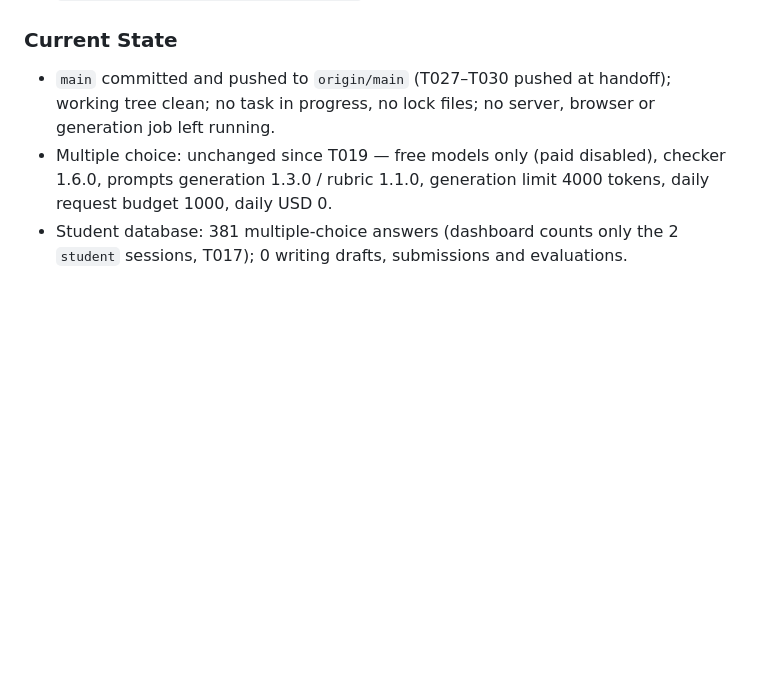
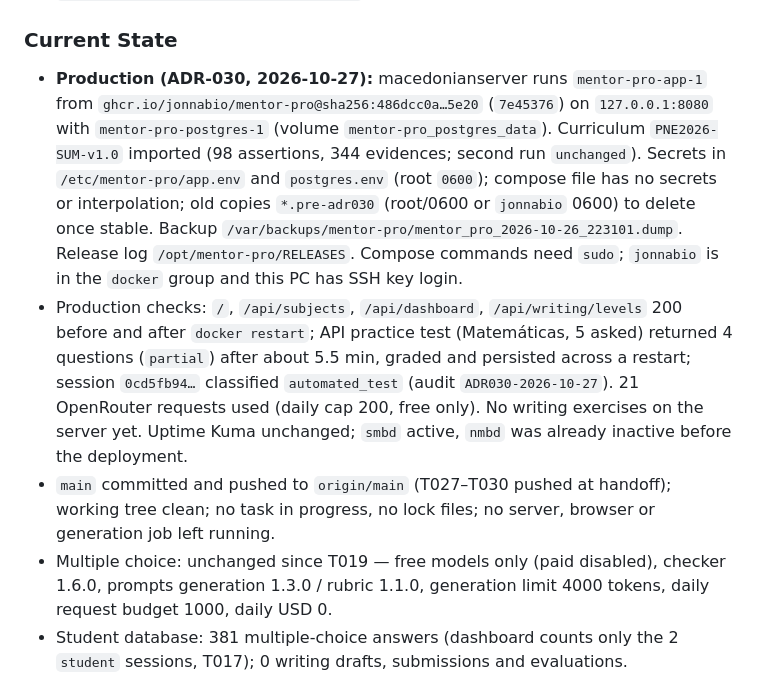
Before and after one commit to jonnabio/Mentor-Pro, a Markdown page: docs/context/ACTIVE_CONTEXT.md, the part around the change. Rendered like a GitHub page; blank space fills up the shorter version.

Commit message:
docs(context): record ADR-030 production deployment on macedonianserver
Co-Authored-By: Claude Opus 5.5 <noreply@anthropic.com>

```diff
--- a/docs/context/ACTIVE_CONTEXT.md
+++ b/docs/context/ACTIVE_CONTEXT.md
@@ -128,6 +128,26 @@ CI/CD (branch `dev`, merged to `main` by PR #2, merge commit `517a502`)
 
 ### Current State
 
+- **Production (ADR-030, 2026-10-27):** macedonianserver runs
+  `mentor-pro-app-1` from
+  `ghcr.io/jonnabio/mentor-pro@sha256:486dcc0a…5e20` (`7e45376`) on
+  `127.0.0.1:8080` with `mentor-pro-postgres-1` (volume
+  `mentor-pro_postgres_data`). Curriculum `PNE2026-SUM-v1.0` imported
+  (98 assertions, 344 evidences; second run `unchanged`). Secrets in
+  `/etc/mentor-pro/app.env` and `postgres.env` (root `0600`); compose file
+  has no secrets or interpolation; old copies `*.pre-adr030` (root/0600 or
+  `jonnabio` 0600) to delete once stable. Backup
+  `/var/backups/mentor-pro/mentor_pro_2026-10-26_223101.dump`. Release log
+  `/opt/mentor-pro/RELEASES`. Compose commands need `sudo`; `jonnabio` is
+  in the `docker` group and this PC has SSH key login.
+- Production checks: `/`, `/api/subjects`, `/api/dashboard`,
+  `/api/writing/levels` 200 before and after `docker restart`; API practice
+  test (Matemáticas, 5 asked) returned 4 questions (`partial`) after about
+  5.5 min, graded and persisted across a restart; session
+  `0cd5fb94…` classified `automated_test` (audit `ADR030-2026-10-27`).
+  21 OpenRouter requests used (daily cap 200, free only). No writing
+  exercises on the server yet. Uptime Kuma unchanged; `smbd` active,
+  `nmbd` was already inactive before the deployment.
 - `main` committed and pushed to `origin/main` (T027–T030 pushed at
   handoff); working tree clean; no task in progress, no lock files; no
   server, browser or generation job left running.
```
